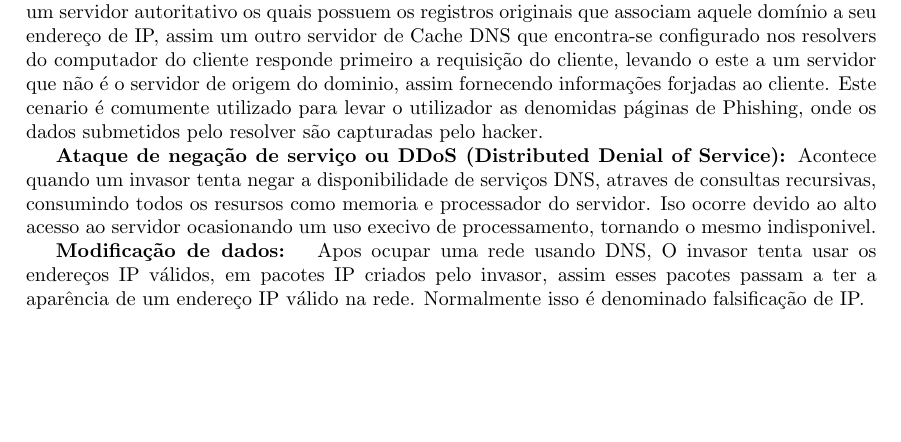
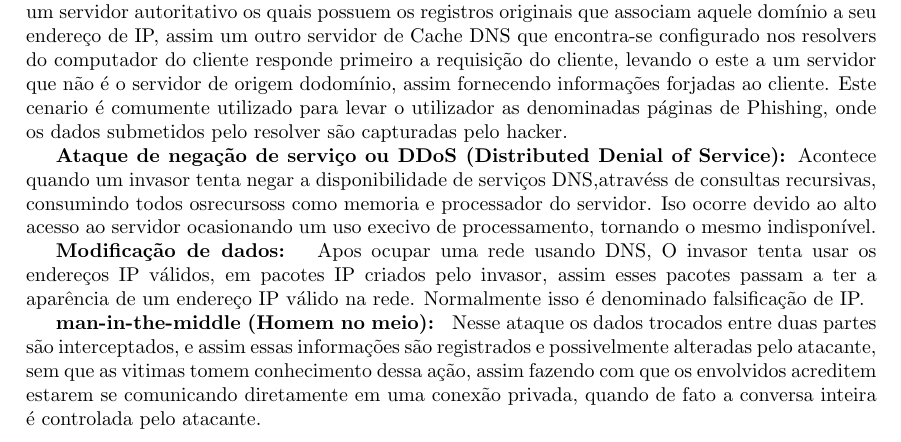
Before and after one commit to ArthurJahn/FRC-Final, a LaTeX document (docs/relatorio.tex): part of page 6 of 8, cut so that both start at the same text, the shorter picture padded with empty space. Compiled offline with pdfLaTeX.

Commit message:
fixing portuguese

```diff
--- a/docs/relatorio.tex
+++ b/docs/relatorio.tex
@@ -168,11 +168,13 @@ ns2.tcpdump.org.	10800	IN	A	192.139.46.66
 
 Com a utilização de protocolo UDP, como não há estabelecimento de conexão apenas um QID (i.e. \textit{query ID}), um atacante pode tentar utilizar vários pacotes para simular respostas de um servidor DNS conhecido e eventualmente enviar um pacote com um QID válido para o cliente. Nesse momento, o atacante conseguirá inserir no \textit{cache} do cliente um redirecionamento de uma página conhecida para uma outra controlada por ele. Essa é apenas uma vulnerabilidade conhecida como envenenamento de \textit{cahe}. Esse e outros tipos de ataques são melhor explicados a seguir.
 
-{\bf Envenenamento de Cache (Cache Poisoning): }este é um dos mais conhecidos e difundidos ataques a segurança do DNS, ocorrendo quando um cliente realiza uma consulta para um determinado dominio, esta consulta é feita a uma zona DNS, porém esta zona não é fornecida por um servidor autoritativo os quais possuem os registros originais que associam aquele domínio a seu endereço de IP, assim um outro servidor de Cache DNS que encontra-se configurado nos resolvers do computador do cliente responde primeiro a requisição do cliente, levando o este a um servidor que não é o servidor de origem do dominio, assim fornecendo informações forjadas ao cliente. Este cenario é comumente utilizado para levar o utilizador as denomidas páginas de Phishing, onde os dados submetidos pelo resolver são capturadas pelo hacker.
+{\bf Envenenamento de Cache (Cache Poisoning): }este é um dos mais conhecidos e difundidos ataques a segurança do DNS, ocorrendo quando um cliente realiza uma consulta para um determinado dominio, esta consulta é feita a uma zona DNS, porém esta zona não é fornecida por um servidor autoritativo os quais possuem os registros originais que associam aquele domínio a seu endereço de IP, assim um outro servidor de Cache DNS que encontra-se configurado nos resolvers do computador do cliente responde primeiro a requisição do cliente, levando o este a um servidor que não é o servidor de origem dodomínio, assim fornecendo informações forjadas ao cliente. Este cenario é comumente utilizado para levar o utilizador as denominadas páginas de Phishing, onde os dados submetidos pelo resolver são capturadas pelo hacker.
 
-{\bf Ataque de negação de serviço ou DDoS (Distributed Denial of Service): }Acontece quando um invasor tenta negar a disponibilidade de serviços DNS, atraves de consultas recursivas, consumindo todos os resursos como memoria e processador do servidor. Iso ocorre devido ao alto acesso ao servidor ocasionando um uso execivo de processamento, tornando o mesmo indisponivel.
+{\bf Ataque de negação de serviço ou DDoS (Distributed Denial of Service): }Acontece quando um invasor tenta negar a disponibilidade de serviços DNS,atravéss de consultas recursivas, consumindo todos osrecursoss como memoria e processador do servidor. Iso ocorre devido ao alto acesso ao servidor ocasionando um uso execivo de processamento, tornando o mesmo indisponível.
 
 {\bf Modificação de dados: } Apos ocupar uma rede usando DNS, O invasor tenta usar os endereços IP válidos, em pacotes IP criados pelo invasor, assim esses pacotes passam a ter a aparência de um endereço IP válido na rede. Normalmente isso é denominado falsificação de IP.
+
+{\bf man-in-the-middle (Homem no meio): } Nesse ataque os dados trocados entre duas partes são interceptados, e assim essas informações são registrados e possivelmente alteradas pelo atacante, sem que as vitimas tomem conhecimento dessa ação, assim fazendo com que os envolvidos acreditem estarem se comunicando diretamente em uma conexão privada, quando de fato a conversa inteira é controlada pelo atacante.
 
 \chapter{ DNSSEC  - \textit{Domain Name System Security Extensions}}
 \label{chap_dnssec}
```
